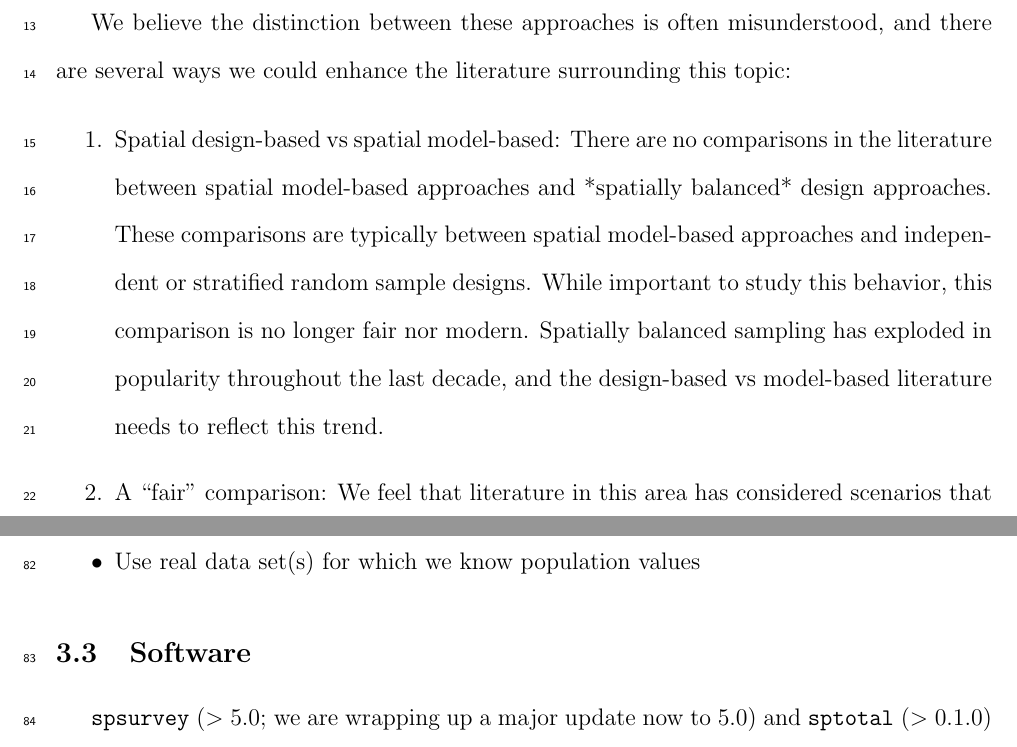
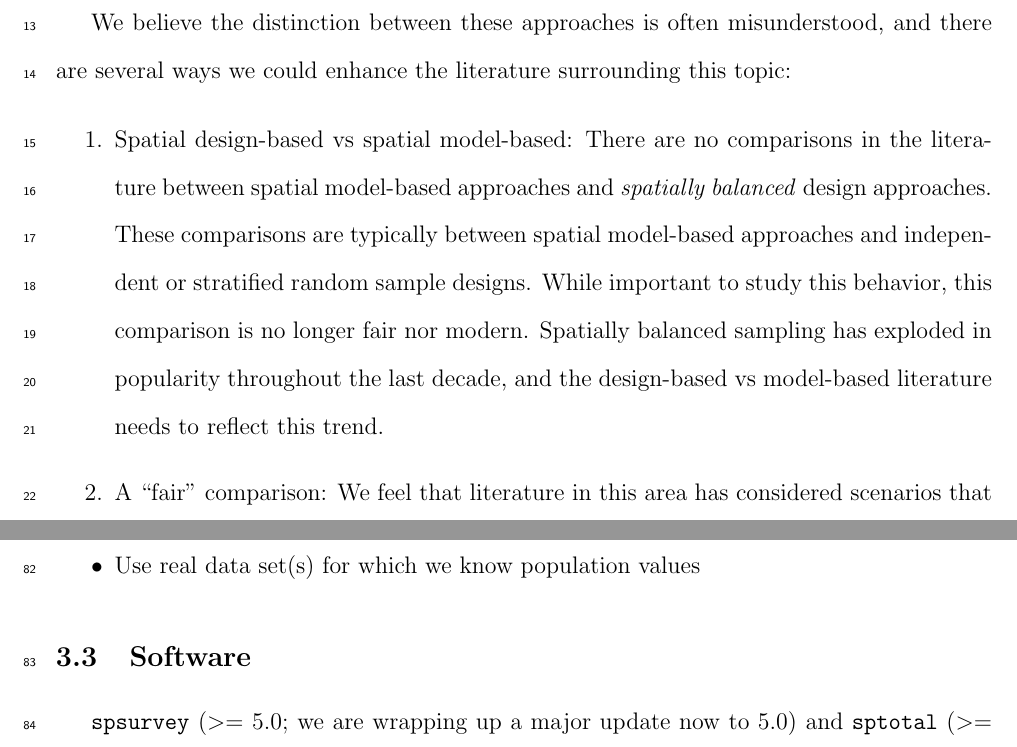
Before and after one commit to USEPA/DvMsp, a LaTeX document (draft.tex): two parts of pages 2 and 5 of 8, joined at a grey line, cut so that both start at the same text. Compiled offline with pdfLaTeX.

Commit message:
minor updates

```diff
--- a/draft.tex
+++ b/draft.tex
@@ -37,7 +37,7 @@ This paper could be organized as follows. In Section \ref{sec:introduction}, we
 We believe the distinction between these approaches is often misunderstood, and there are several ways we could enhance the literature surrounding this topic:
 
 \begin{enumerate}
-  \item Spatial design-based vs spatial model-based: There are no comparisons in the literature between spatial model-based approaches and *spatially balanced* design approaches. These comparisons are typically between spatial model-based approaches and independent or stratified random sample designs. While important to study this behavior, this comparison is no longer fair nor modern. Spatially balanced sampling has exploded in popularity throughout the last decade, and the design-based vs model-based literature needs to reflect this trend.
+  \item Spatial design-based vs spatial model-based: There are no comparisons in the literature between spatial model-based approaches and \emph{spatially balanced} design approaches. These comparisons are typically between spatial model-based approaches and independent or stratified random sample designs. While important to study this behavior, this comparison is no longer fair nor modern. Spatially balanced sampling has exploded in popularity throughout the last decade, and the design-based vs model-based literature needs to reflect this trend.
   \item A ``fair'' comparison: We feel that literature in this area has considered scenarios that are more well-suited for the model-based scenario. For example, if you simulate a Gaussian error with an exponential covariance and then then compare design-based estimates to model-based estimates assuming an exponential covariance, of course the model-based approach will outperform design-based approaches. These types of comparisons in the literature find model-based approaches generally yield more precise variance estimates. A challenge lies in creating a comparison scenario that is reasonable and intuitive. One thing to consider would be exploring the comparison after estimating a misspecified covariance function using model-based approaches.
   \item Finite AND infinite populations: Literature in the area focuses specifically on finite populations or infinite populations; we want to discuss both, with a focus on finite populations.
   \item Pragmatic Focus: We see papers in this area tend to be fairly technical. We want the focus to be less on mathematical details and more on discussing the pragmatic questions practitioners will be faced with. For example, a thorough discussion of benefits and drawbacks of each method written for practitioners is warranted.
@@ -112,7 +112,7 @@ We may consider providing an `R` script that would let practitioners adjust para
 
 \subsection{Software}
 
-\texttt{spsurvey} ($>$ 5.0; we are wrapping up a major update now to 5.0) and \texttt{sptotal} ($>$ 0.1.0)
+\texttt{spsurvey} ($>=$ 5.0; we are wrapping up a major update now to 5.0) and \texttt{sptotal} ($>=$ 0.1.0)
 
 
 %----------------------
```
Also changed, not shown: draft.pdf, 5 other files.
